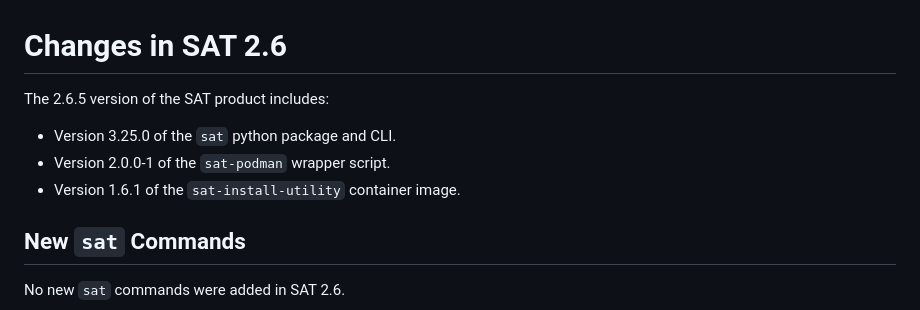
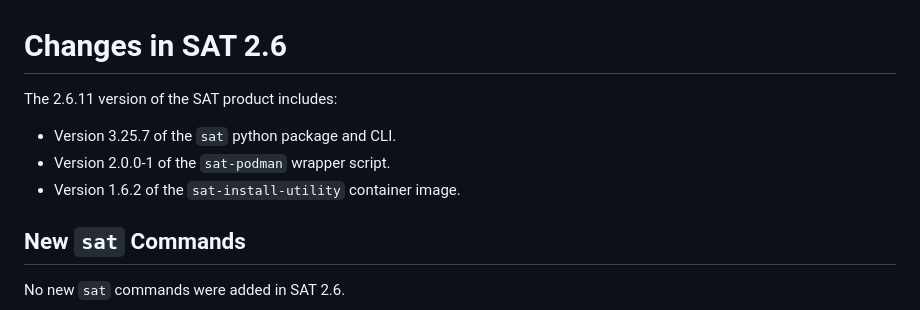
Before and after one commit to Cray-HPE/docs-sat, a Markdown page: docs/release_notes/sat_2.6_release_notes.md, the part around the change. Drawn GitHub-style.

Commit message:
STP-3736: Update SAT 2.6 versions for release
Signed-off-by: Jessica Dehn <jessica.dehn@hpe.com>

```diff
--- a/docs/release_notes/sat_2.6_release_notes.md
+++ b/docs/release_notes/sat_2.6_release_notes.md
@@ -1,10 +1,10 @@
 # Changes in SAT 2.6
 
-The 2.6.5 version of the SAT product includes:
+The 2.6.11 version of the SAT product includes:
 
-- Version 3.25.0 of the `sat` python package and CLI.
+- Version 3.25.7 of the `sat` python package and CLI.
 - Version 2.0.0-1 of the `sat-podman` wrapper script.
-- Version 1.6.1 of the `sat-install-utility` container image.
+- Version 1.6.2 of the `sat-install-utility` container image.
 
 ## New `sat` Commands
 
```
